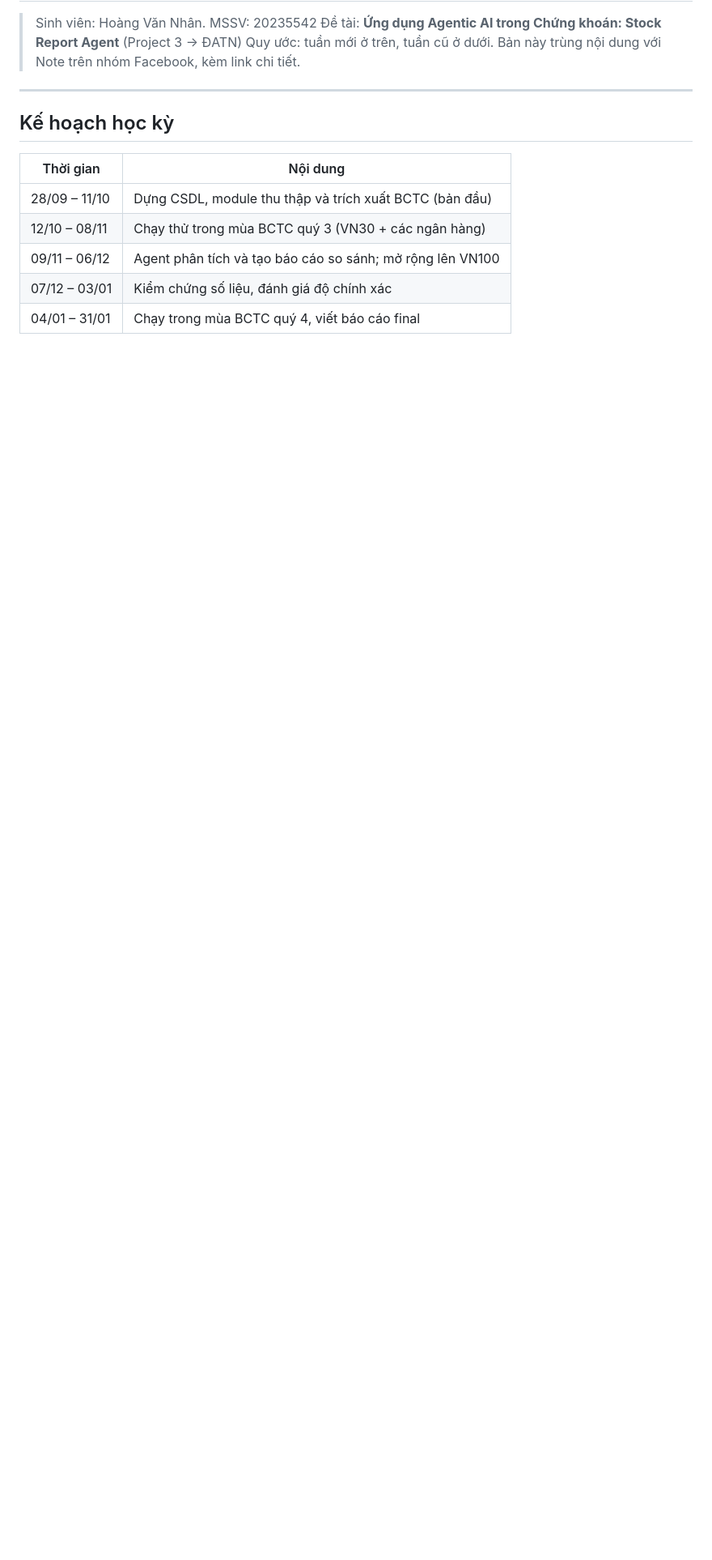
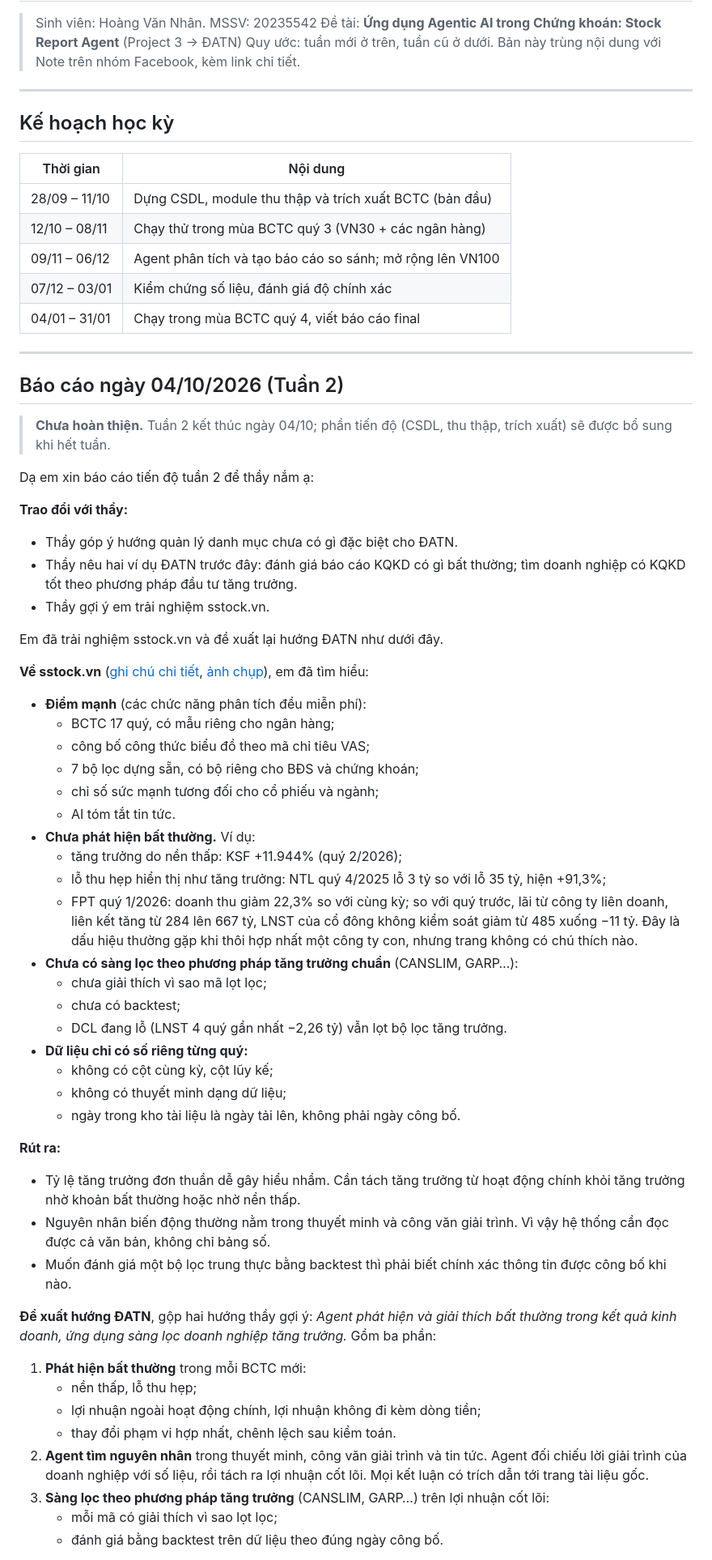
Before and after one commit to Relieq/Stock-Agent, a Markdown page: Baocao/bao-cao-tuan.md, the part around one of its changes. Shown at 81% size. Drawn GitHub-style; blank space fills up the shorter version.

Commit message:
Thêm bản nháp báo cáo tuần 2 (chưa hoàn thiện)

```diff
--- a/Baocao/bao-cao-tuan.md
+++ b/Baocao/bao-cao-tuan.md
@@ -15,3 +15,54 @@
 | 09/11 – 06/12 | Agent phân tích và tạo báo cáo so sánh; mở rộng lên VN100 |
 | 07/12 – 03/01 | Kiểm chứng số liệu, đánh giá độ chính xác |
 | 04/01 – 31/01 | Chạy trong mùa BCTC quý 4, viết báo cáo final |
+
+---
+
+## Báo cáo ngày 04/10/2026 (Tuần 2)
+
+> **Chưa hoàn thiện.** Tuần 2 kết thúc ngày 04/10; phần tiến độ (CSDL, thu thập, trích xuất) sẽ được bổ sung khi hết tuần.
+
+Dạ em xin báo cáo tiến độ tuần 2 để thầy nắm ạ:
+
+**Trao đổi với thầy:**
+- Thầy góp ý hướng quản lý danh mục chưa có gì đặc biệt cho ĐATN.
+- Thầy nêu hai ví dụ ĐATN trước đây: đánh giá báo cáo KQKD có gì bất thường; tìm doanh nghiệp có KQKD tốt theo phương pháp đầu tư tăng trưởng.
+- Thầy gợi ý em trải nghiệm sstock.vn.
+
+Em đã trải nghiệm sstock.vn và đề xuất lại hướng ĐATN như dưới đây.
+
+**Về sstock.vn** ([ghi chú chi tiết](khao-sat/sstock.md), [ảnh chụp](https://drive.google.com/drive/folders/1EhRh39TGHEqmDqDVlqXjQnkIAy3GCSt2?usp=sharing)), em đã tìm hiểu:
+- **Điểm mạnh** (các chức năng phân tích đều miễn phí):
+  - BCTC 17 quý, có mẫu riêng cho ngân hàng;
+  - công bố công thức biểu đồ theo mã chỉ tiêu VAS;
+  - 7 bộ lọc dựng sẵn, có bộ riêng cho BĐS và chứng khoán;
+  - chỉ số sức mạnh tương đối cho cổ phiếu và ngành;
+  - AI tóm tắt tin tức.
+- **Chưa phát hiện bất thường.** Ví dụ:
+  - tăng trưởng do nền thấp: KSF +11.944% (quý 2/2026);
+  - lỗ thu hẹp hiển thị như tăng trưởng: NTL quý 4/2025 lỗ 3 tỷ so với lỗ 35 tỷ, hiện +91,3%;
+  - FPT quý 1/2026: doanh thu giảm 22,3% so với cùng kỳ; so với quý trước, lãi từ công ty liên doanh, liên kết tăng từ 284 lên 667 tỷ, LNST của cổ đông không kiểm soát giảm từ 485 xuống −11 tỷ. Đây là dấu hiệu thường gặp khi thôi hợp nhất một công ty con, nhưng trang không có chú thích nào.
+- **Chưa có sàng lọc theo phương pháp tăng trưởng chuẩn** (CANSLIM, GARP…):
+  - chưa giải thích vì sao mã lọt lọc;
+  - chưa có backtest;
+  - DCL đang lỗ (LNST 4 quý gần nhất −2,26 tỷ) vẫn lọt bộ lọc tăng trưởng.
+- **Dữ liệu chỉ có số riêng từng quý:**
+  - không có cột cùng kỳ, cột lũy kế;
+  - không có thuyết minh dạng dữ liệu;
+  - ngày trong kho tài liệu là ngày tải lên, không phải ngày công bố.
+
+**Rút ra:**
+- Tỷ lệ tăng trưởng đơn thuần dễ gây hiểu nhầm. Cần tách tăng trưởng từ hoạt động chính khỏi tăng trưởng nhờ khoản bất thường hoặc nhờ nền thấp.
+- Nguyên nhân biến động thường nằm trong thuyết minh và công văn giải trình. Vì vậy hệ thống cần đọc được cả văn bản, không chỉ bảng số.
+- Muốn đánh giá một bộ lọc trung thực bằng backtest thì phải biết chính xác thông tin được công bố khi nào.
+
+**Đề xuất hướng ĐATN**, gộp hai hướng thầy gợi ý: *Agent phát hiện và giải thích bất thường trong kết quả kinh doanh, ứng dụng sàng lọc doanh nghiệp tăng trưởng.* Gồm ba phần:
+1. **Phát hiện bất thường** trong mỗi BCTC mới:
+   - nền thấp, lỗ thu hẹp;
+   - lợi nhuận ngoài hoạt động chính, lợi nhuận không đi kèm dòng tiền;
+   - thay đổi phạm vi hợp nhất, chênh lệch sau kiểm toán.
+2. **Agent tìm nguyên nhân** trong thuyết minh, công văn giải trình và tin tức. Agent đối chiếu lời giải trình của doanh nghiệp với số liệu, rồi tách ra lợi nhuận cốt lõi. Mọi kết luận có trích dẫn tới trang tài liệu gốc.
+3. **Sàng lọc theo phương pháp tăng trưởng** (CANSLIM, GARP…) trên lợi nhuận cốt lõi:
+   - mỗi mã có giải thích vì sao lọt lọc;
+   - đánh giá bằng backtest trên dữ liệu theo đúng ngày công bố.
+
```
Also changed, not shown: other parts of Baocao/bao-cao-tuan.md (+10 -0 lines).
